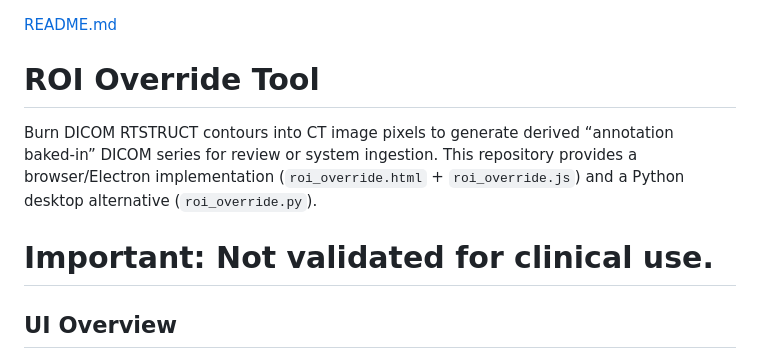
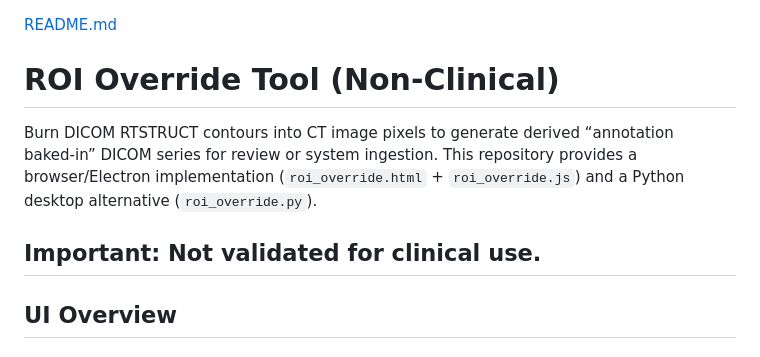
Before and after one commit to Varian-MedicalAffairsAppliedSolutions/EthosROIOverride, a Markdown page: README.md, the part around the change. Rendered like a GitHub page.

```diff
--- a/README.md
+++ b/README.md
@@ -1,9 +1,9 @@
 [README.md](https://github.com/user-attachments/files/22365002/README.md)
-# ROI Override Tool
+# ROI Override Tool (Non-Clinical)
 
 Burn DICOM RTSTRUCT contours into CT image pixels to generate derived “annotation baked‑in” DICOM series for review or system ingestion. This repository provides a browser/Electron implementation (`roi_override.html` + `roi_override.js`) and a Python desktop alternative (`roi_override.py`).
 
-# Important: Not validated for clinical use.
+## Important: Not validated for clinical use.
 
 ## UI Overview
 
```
